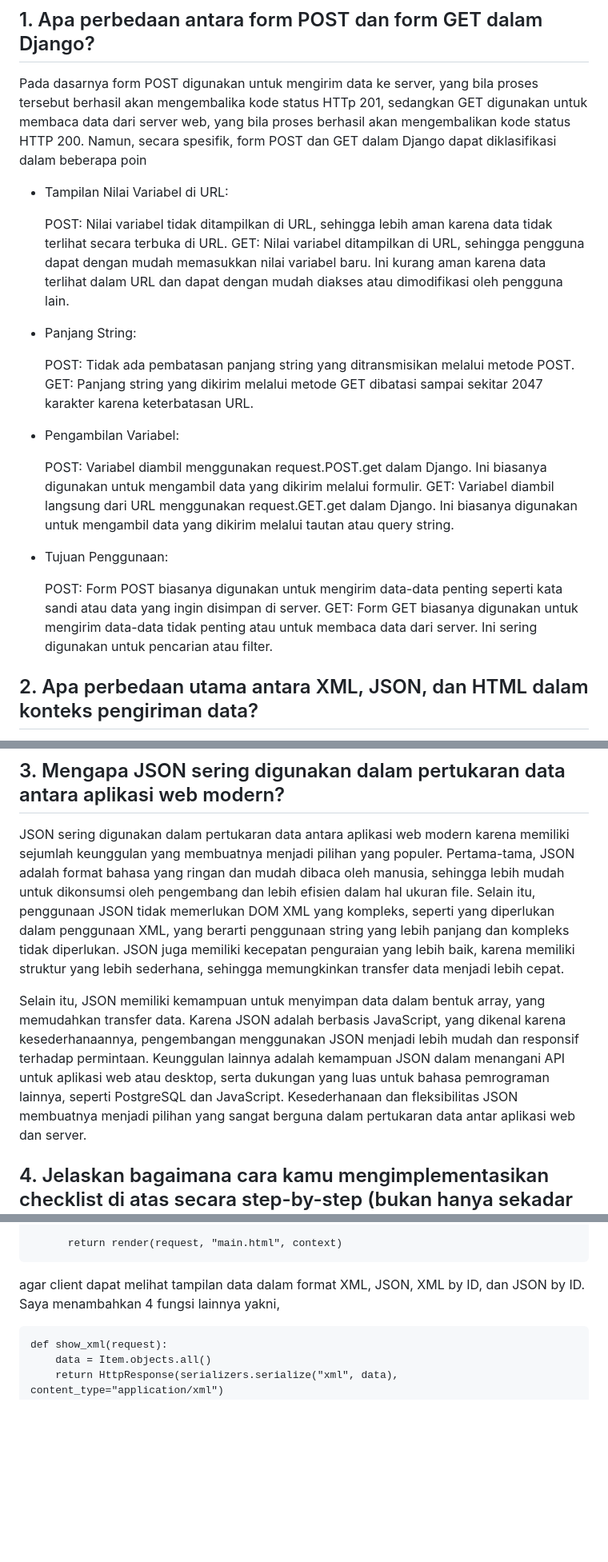
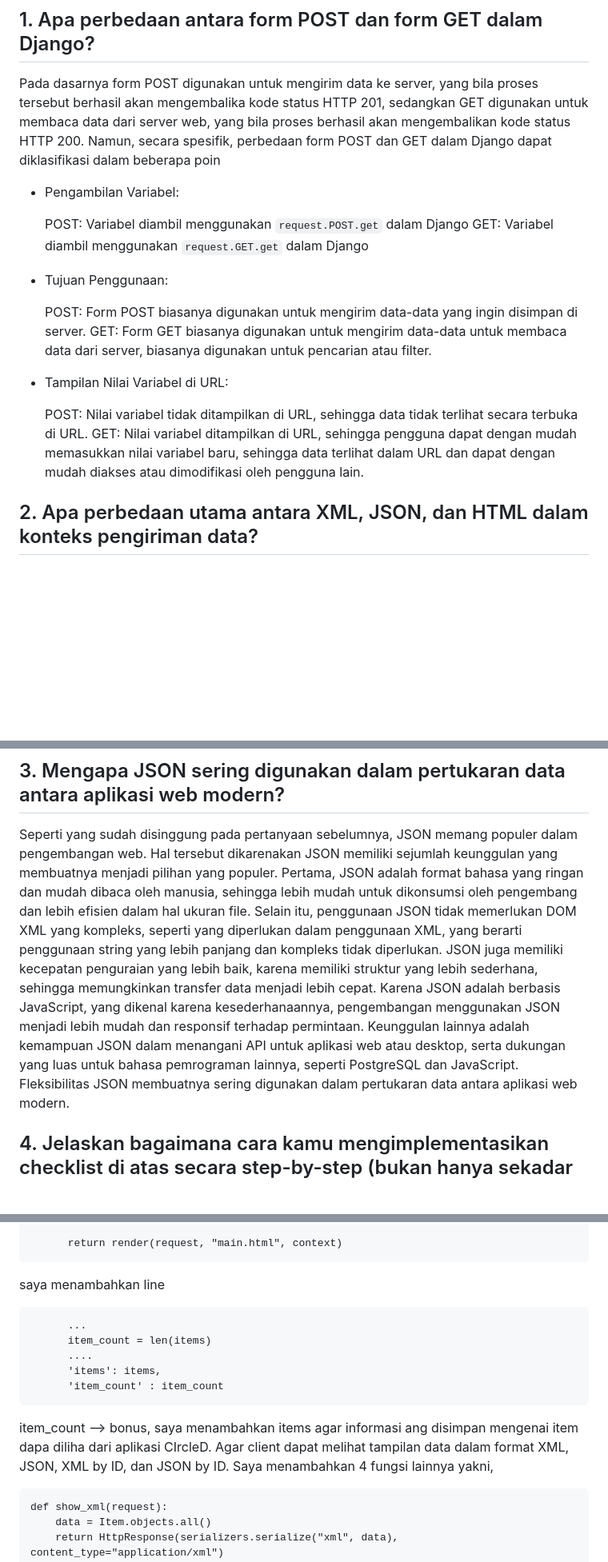
Before and after one commit to dienzahraaa/CircleD, a Markdown page: README.md, 3 parts joined by grey strips. Shown at 80% size. Rendered like a GitHub page; blank space fills up the shorter version.

Commit message:
revisi README.md

```diff
--- a/README.md
+++ b/README.md
@@ -7,25 +7,21 @@ Kelas : PBP-F
 # TUGAS 3
 ##  1. Apa perbedaan antara form POST dan form GET dalam Django?
 
-Pada dasarnya form POST digunakan untuk mengirim data ke server, yang bila proses tersebut berhasil akan mengembalika kode status HTTp 201, sedangkan GET digunakan untuk membaca data dari server web, yang bila proses berhasil akan mengembalikan kode status HTTP 200. Namun, secara spesifik, form POST dan GET dalam Django dapat diklasifikasi dalam beberapa poin
+Pada dasarnya form POST digunakan untuk mengirim data ke server, yang bila proses tersebut berhasil akan mengembalika kode status HTTP 201, sedangkan GET digunakan untuk membaca data dari server web, yang bila proses berhasil akan mengembalikan kode status HTTP 200. Namun, secara spesifik, perbedaan form POST dan GET dalam Django dapat diklasifikasi dalam beberapa poin
+- Pengambilan Variabel:
+
+  POST: Variabel diambil menggunakan `request.POST.get` dalam Django
+  GET: Variabel diambil menggunakan `request.GET.get` dalam Django
+
+- Tujuan Penggunaan:
+
+  POST: Form POST biasanya digunakan untuk mengirim data-data yang ingin disimpan di server.
+  GET: Form GET biasanya digunakan untuk mengirim data-data untuk membaca data dari server, biasanya digunakan untuk pencarian atau filter.
+
 - Tampilan Nilai Variabel di URL:
 
-  POST: Nilai variabel tidak ditampilkan di URL, sehingga lebih aman karena data tidak terlihat secara terbuka di URL.
-  GET: Nilai variabel ditampilkan di URL, sehingga pengguna dapat dengan mudah memasukkan nilai variabel baru. Ini kurang aman karena data terlihat dalam URL           dan dapat dengan mudah diakses atau dimodifikasi oleh pengguna lain.
-- Panjang String:
-
-  POST: Tidak ada pembatasan panjang string yang ditransmisikan melalui metode POST.
-  GET: Panjang string yang dikirim melalui metode GET dibatasi sampai sekitar 2047 karakter karena keterbatasan URL.
-- Pengambilan Variabel:
-
-  POST: Variabel diambil menggunakan request.POST.get dalam Django. Ini biasanya digunakan untuk mengambil data yang dikirim melalui formulir.
-  GET: Variabel diambil langsung dari URL menggunakan request.GET.get dalam Django. Ini biasanya digunakan untuk mengambil data yang dikirim melalui tautan atau query string.
-- Tujuan Penggunaan:
-
-  POST: Form POST biasanya digunakan untuk mengirim data-data penting seperti kata sandi atau data yang ingin disimpan di server.
-  GET: Form GET biasanya digunakan untuk mengirim data-data tidak penting atau untuk membaca data dari server. Ini sering digunakan untuk pencarian atau filter.
-
-
+  POST: Nilai variabel tidak ditampilkan di URL, sehingga data tidak terlihat secara terbuka di URL.
+  GET: Nilai variabel ditampilkan di URL, sehingga pengguna dapat dengan mudah memasukkan nilai variabel baru, sehingga data terlihat dalam URL dan dapat dengan mudah diakses atau dimodifikasi oleh pengguna lain.
 
 ## 2. Apa perbedaan utama antara XML, JSON, dan HTML dalam konteks pengiriman data?
 
@@ -39,8 +35,6 @@ Terakhir, dalam penggunaan umum, XML sering digunakan untuk data dengan struktur
 
 ## 3. Mengapa JSON sering digunakan dalam pertukaran data antara aplikasi web modern?
-JSON sering digunakan dalam pertukaran data antara aplikasi web modern karena memiliki sejumlah keunggulan yang membuatnya menjadi pilihan yang populer. Pertama-tama, JSON adalah format bahasa yang ringan dan mudah dibaca oleh manusia, sehingga lebih mudah untuk dikonsumsi oleh pengembang dan lebih efisien dalam hal ukuran file. Selain itu, penggunaan JSON tidak memerlukan DOM XML yang kompleks, seperti yang diperlukan dalam penggunaan XML, yang berarti penggunaan string yang lebih panjang dan kompleks tidak diperlukan. JSON juga memiliki kecepatan penguraian yang lebih baik, karena memiliki struktur yang lebih sederhana, sehingga memungkinkan transfer data menjadi lebih cepat.
-
-Selain itu, JSON memiliki kemampuan untuk menyimpan data dalam bentuk array, yang memudahkan transfer data. Karena JSON adalah berbasis JavaScript, yang dikenal karena kesederhanaannya, pengembangan menggunakan JSON menjadi lebih mudah dan responsif terhadap permintaan. Keunggulan lainnya adalah kemampuan JSON dalam menangani API untuk aplikasi web atau desktop, serta dukungan yang luas untuk bahasa pemrograman lainnya, seperti PostgreSQL dan JavaScript. Kesederhanaan dan fleksibilitas JSON membuatnya menjadi pilihan yang sangat berguna dalam pertukaran data antar aplikasi web dan server.
+Seperti yang sudah disinggung pada pertanyaan sebelumnya, JSON memang populer dalam pengembangan web. Hal tersebut dikarenakan JSON memiliki sejumlah keunggulan yang membuatnya menjadi pilihan yang populer. Pertama, JSON adalah format bahasa yang ringan dan mudah dibaca oleh manusia, sehingga lebih mudah untuk dikonsumsi oleh pengembang dan lebih efisien dalam hal ukuran file. Selain itu, penggunaan JSON tidak memerlukan DOM XML yang kompleks, seperti yang diperlukan dalam penggunaan XML, yang berarti penggunaan string yang lebih panjang dan kompleks tidak diperlukan. JSON juga memiliki kecepatan penguraian yang lebih baik, karena memiliki struktur yang lebih sederhana, sehingga memungkinkan transfer data menjadi lebih cepat. Karena JSON adalah berbasis JavaScript, yang dikenal karena kesederhanaannya, pengembangan menggunakan JSON menjadi lebih mudah dan responsif terhadap permintaan. Keunggulan lainnya adalah kemampuan JSON dalam menangani API untuk aplikasi web atau desktop, serta dukungan yang luas untuk bahasa pemrograman lainnya, seperti PostgreSQL dan JavaScript. Fleksibilitas JSON membuatnya sering digunakan dalam pertukaran data antara aplikasi web modern.
 
 ## 4. Jelaskan bagaimana cara kamu mengimplementasikan checklist di atas secara step-by-step (bukan hanya sekadar mengikuti tutorial).
 ### Membuat input form untuk menambahkan objek model pada app sebelumnya.
@@ -150,7 +144,15 @@ Sebelumnya, saya telah membuat fungsi views dalam format HTML, namun terdapat be
           }
 
           return render(request, "main.html", context)
-agar client dapat melihat tampilan data dalam format XML, JSON, XML by ID, dan JSON by ID. Saya menambahkan 4 fungsi lainnya yakni,
+saya menambahkan line
+
+          ...
+          item_count = len(items)
+          ....
+          'items': items,
+          'item_count' : item_count
+item_count --> bonus,  saya menambahkan items agar informasi ang disimpan mengenai item dapa diliha dari aplikasi CIrcleD.
+Agar client dapat melihat tampilan data dalam format XML, JSON, XML by ID, dan JSON by ID. Saya menambahkan 4 fungsi lainnya yakni,
 
     def show_xml(request):
         data = Item.objects.all()
```
Also changed, not shown: other parts of README.md (+19 -8 lines).
